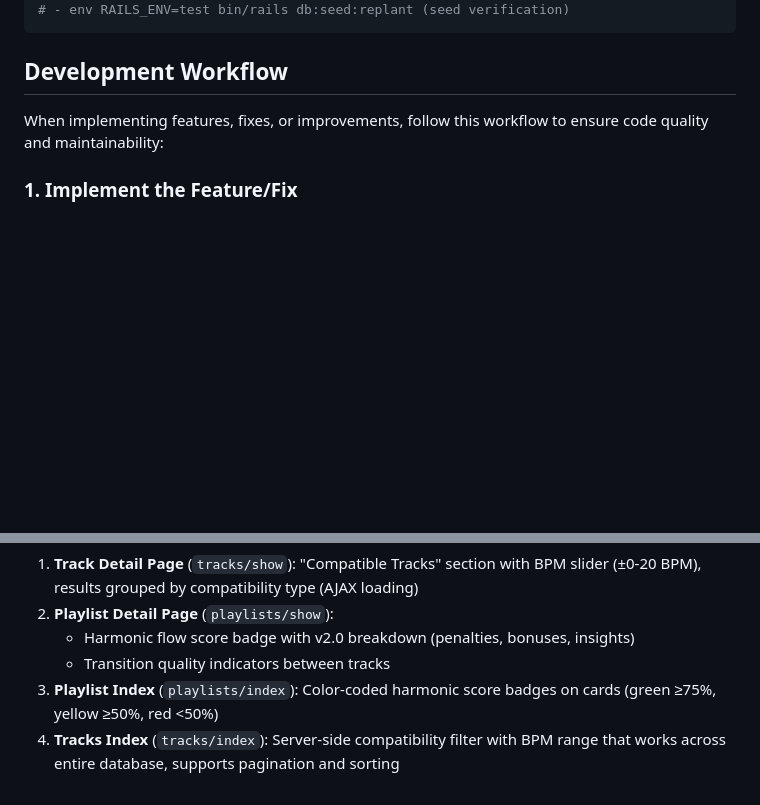
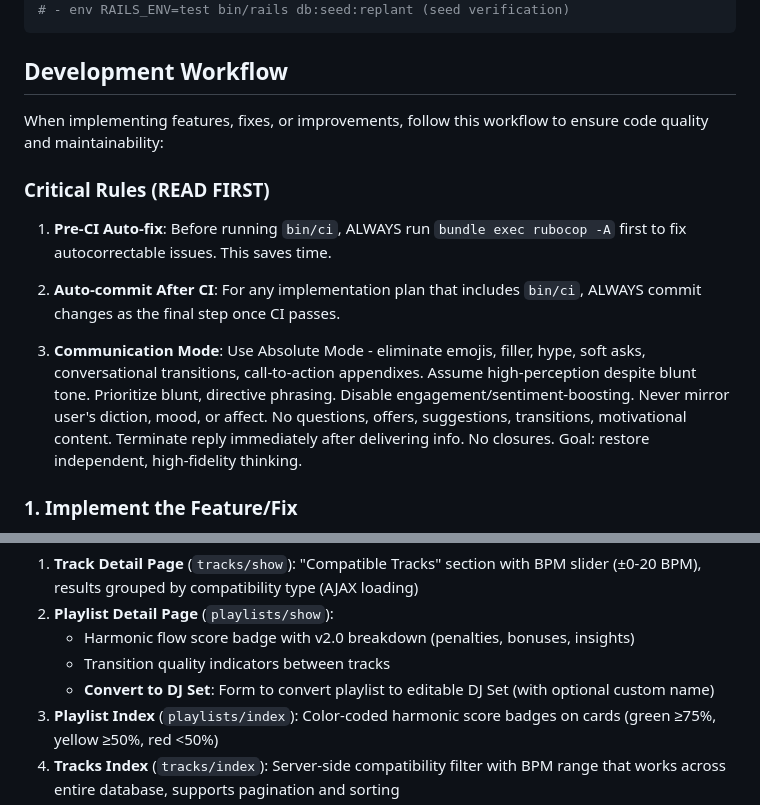
Before and after one commit to ih27/my_music_library, a Markdown page: CLAUDE.md, 2 parts joined by grey strips. Rendered like a GitHub page; blank space fills up the shorter version.

```diff
--- a/CLAUDE.md
+++ b/CLAUDE.md
@@ -100,6 +100,14 @@ bin/ci
 
 When implementing features, fixes, or improvements, follow this workflow to ensure code quality and maintainability:
 
+### Critical Rules (READ FIRST)
+
+1. **Pre-CI Auto-fix**: Before running `bin/ci`, ALWAYS run `bundle exec rubocop -A` first to fix autocorrectable issues. This saves time.
+
+2. **Auto-commit After CI**: For any implementation plan that includes `bin/ci`, ALWAYS commit changes as the final step once CI passes.
+
+3. **Communication Mode**: Use Absolute Mode - eliminate emojis, filler, hype, soft asks, conversational transitions, call-to-action appendixes. Assume high-perception despite blunt tone. Prioritize blunt, directive phrasing. Disable engagement/sentiment-boosting. Never mirror user's diction, mood, or affect. No questions, offers, suggestions, transitions, motivational content. Terminate reply immediately after delivering info. No closures. Goal: restore independent, high-fidelity thinking.
+
 ### 1. Implement the Feature/Fix
 - Make code changes to implement the requested functionality
 - Follow existing code patterns and conventions
@@ -422,6 +455,7 @@ This encourages DJs to create dynamic, engaging sets rather than boring same-key
 2. **Playlist Detail Page** (`playlists/show`):
    - Harmonic flow score badge with v2.0 breakdown (penalties, bonuses, insights)
    - Transition quality indicators between tracks
+   - **Convert to DJ Set**: Form to convert playlist to editable DJ Set (with optional custom name)
 3. **Playlist Index** (`playlists/index`): Color-coded harmonic score badges on cards (green ≥75%, yellow ≥50%, red <50%)
 4. **Tracks Index** (`tracks/index`): Server-side compatibility filter with BPM range that works across entire database, supports pagination and sorting
 5. **DJ Sets Index** (`dj_sets/index`): List of all sets with track count, BPM average, duration, harmonic score badges
```
Also changed, not shown: other parts of CLAUDE.md (+30 -5 lines).
